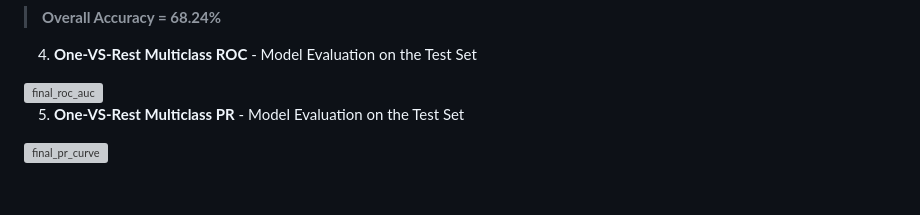
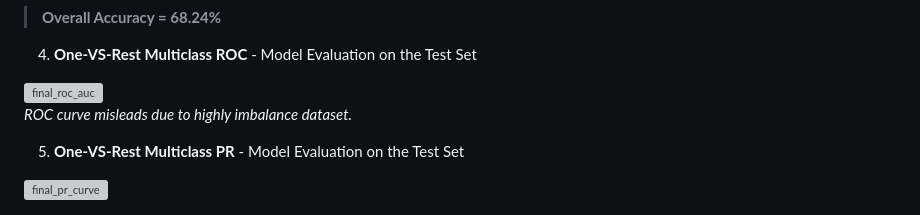
Before and after one commit to ACM40960/project-YeLiu, a Markdown page: README.md, the part around the change. GitHub-like rendering; grey boxes are pictures that could not be loaded.

```diff
--- a/README.md
+++ b/README.md
@@ -129,6 +129,8 @@ Disgust images frequently predicted as Anger. Notably, Happy demonstrated except
 
 <img width="480" alt="final_roc_auc" src="https://github.com/ACM40960/project-22200226/assets/114998243/93b2d5d3-e616-4c85-9bd1-170b7d203fa3">
 
+*ROC curve misleads due to highly imbalance dataset.*
+
 5.  **One-VS-Rest Multiclass PR** - Model Evaluation on the Test Set
 
 <img width="454" alt="final_pr_curve" src="https://github.com/ACM40960/project-22200226/assets/114998243/da40a072-174a-41e7-8f13-7c401e54fef5">
```
